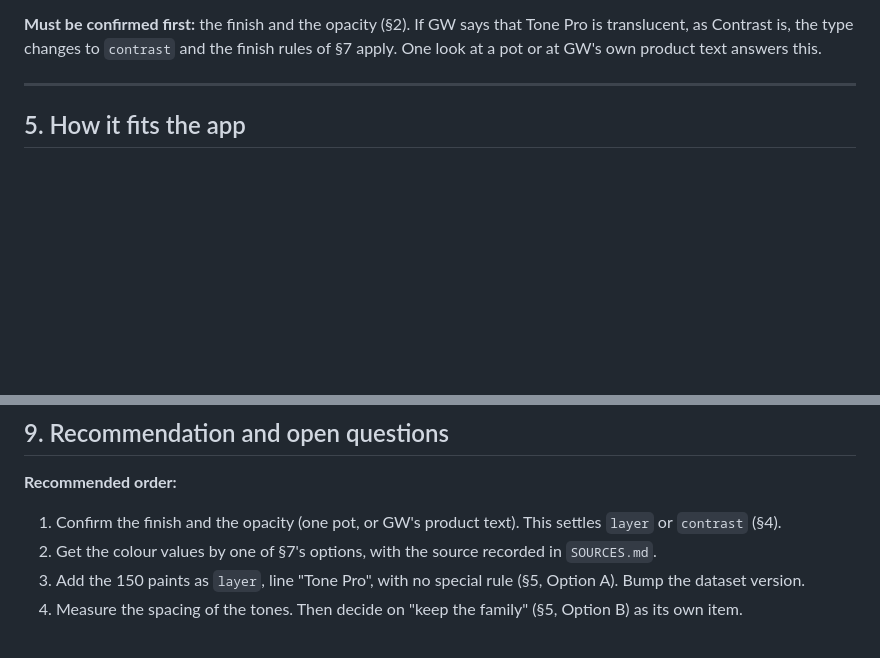
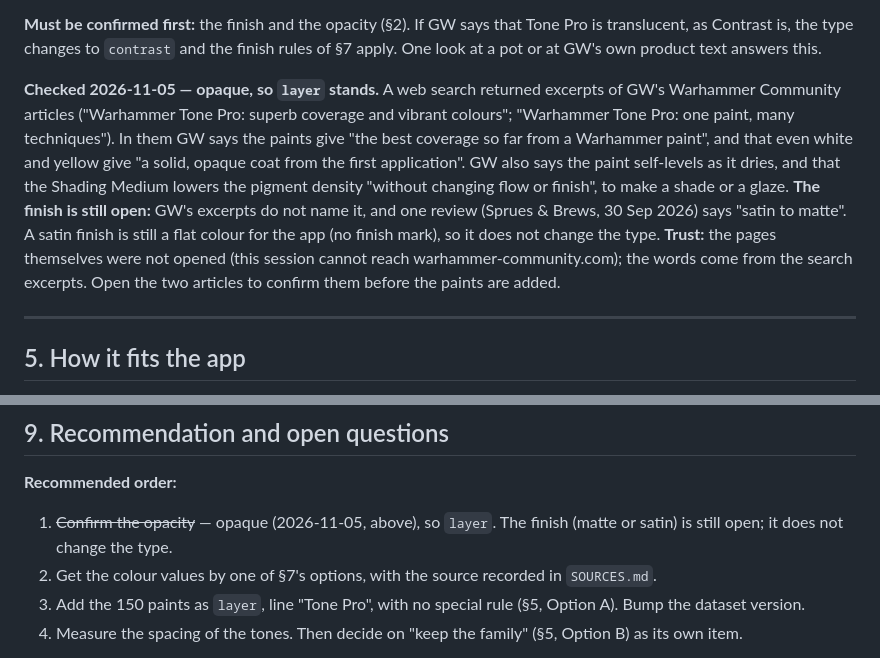
Before and after one commit to ryanmette/miniature_palette_studio, a Markdown page: docs/TONE_PRO.md, 2 parts joined by grey strips. Rendered like a GitHub page; blank space fills up the shorter version.

Commit message:
docs(tone-pro): opacity checked — opaque, so `layer` stands; finish still open
GW's own words, from web-search excerpts of two Warhammer Community articles
(the pages are blocked in this environment): the best coverage of any
Warhammer paint, and a solid, opaque coat from the first application. The
finish (matte or satin) is still open and does not change the type. Colour
values remain the blocker.

Co-Authored-By: Claude Opus 5.5 <noreply@anthropic.com>
Claude-Session: https://claude.ai/code/session_01XpHttb8wer7L7TCQZuspDR

```diff
--- a/docs/TONE_PRO.md
+++ b/docs/TONE_PRO.md
@@ -77,6 +77,16 @@ Chotec Orange, Bloodtoof Red, Carmine Blades.
 **Must be confirmed first:** the finish and the opacity (§2). If GW says that Tone Pro is translucent, as
 Contrast is, the type changes to `contrast` and the finish rules of §7 apply. One look at a pot or at GW's own
 product text answers this.
+
+**Checked 2026-11-05 — opaque, so `layer` stands.** A web search returned excerpts of GW's Warhammer Community
+articles ("Warhammer Tone Pro: superb coverage and vibrant colours"; "Warhammer Tone Pro: one paint, many
+techniques"). In them GW says the paints give "the best coverage so far from a Warhammer paint", and that even
+white and yellow give "a solid, opaque coat from the first application". GW also says the paint self-levels as it
+dries, and that the Shading Medium lowers the pigment density "without changing flow or finish", to make a shade or
+a glaze. **The finish is still open:** GW's excerpts do not name it, and one review (Sprues & Brews, 30 Sep 2026)
+says "satin to matte". A satin finish is still a flat colour for the app (no finish mark), so it does not change
+the type. **Trust:** the pages themselves were not opened (this session cannot reach warhammer-community.com); the
+words come from the search excerpts. Open the two articles to confirm them before the paints are added.
 
 ---
 
@@ -182,7 +192,8 @@ The paint names in the source come from one secondary source, so check them befo
 
 **Recommended order:**
 
-1. Confirm the finish and the opacity (one pot, or GW's product text). This settles `layer` or `contrast` (§4).
+1. ~~Confirm the opacity~~ — opaque (2026-11-05, above), so `layer`. The finish (matte or satin) is still open; it
+   does not change the type.
 2. Get the colour values by one of §7's options, with the source recorded in `SOURCES.md`.
 3. Add the 150 paints as `layer`, line "Tone Pro", with no special rule (§5, Option A). Bump the dataset version.
 4. Measure the spacing of the tones. Then decide on "keep the family" (§5, Option B) as its own item.
```
Also changed, not shown: docs/PLAN.md (+4 -0 lines).
